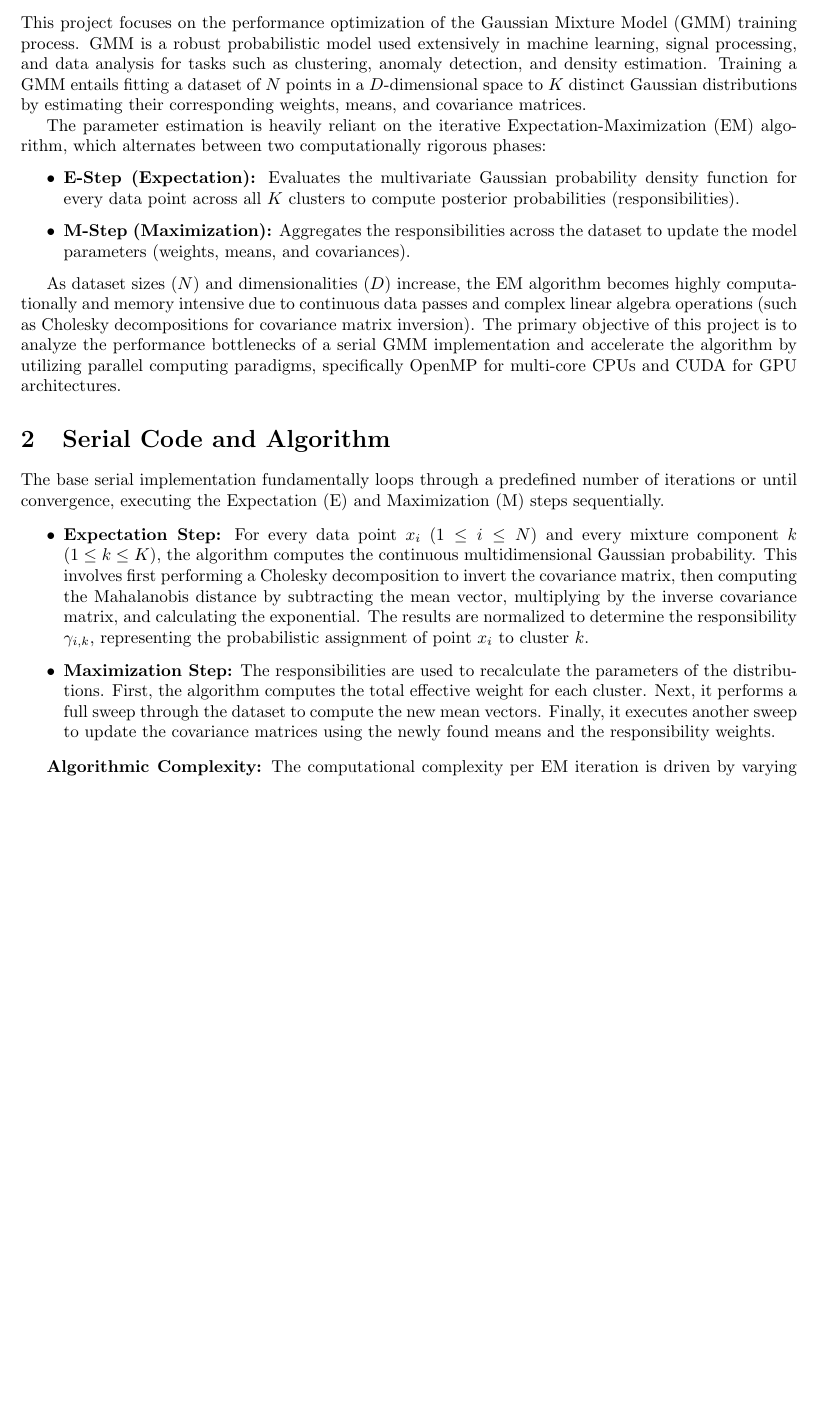
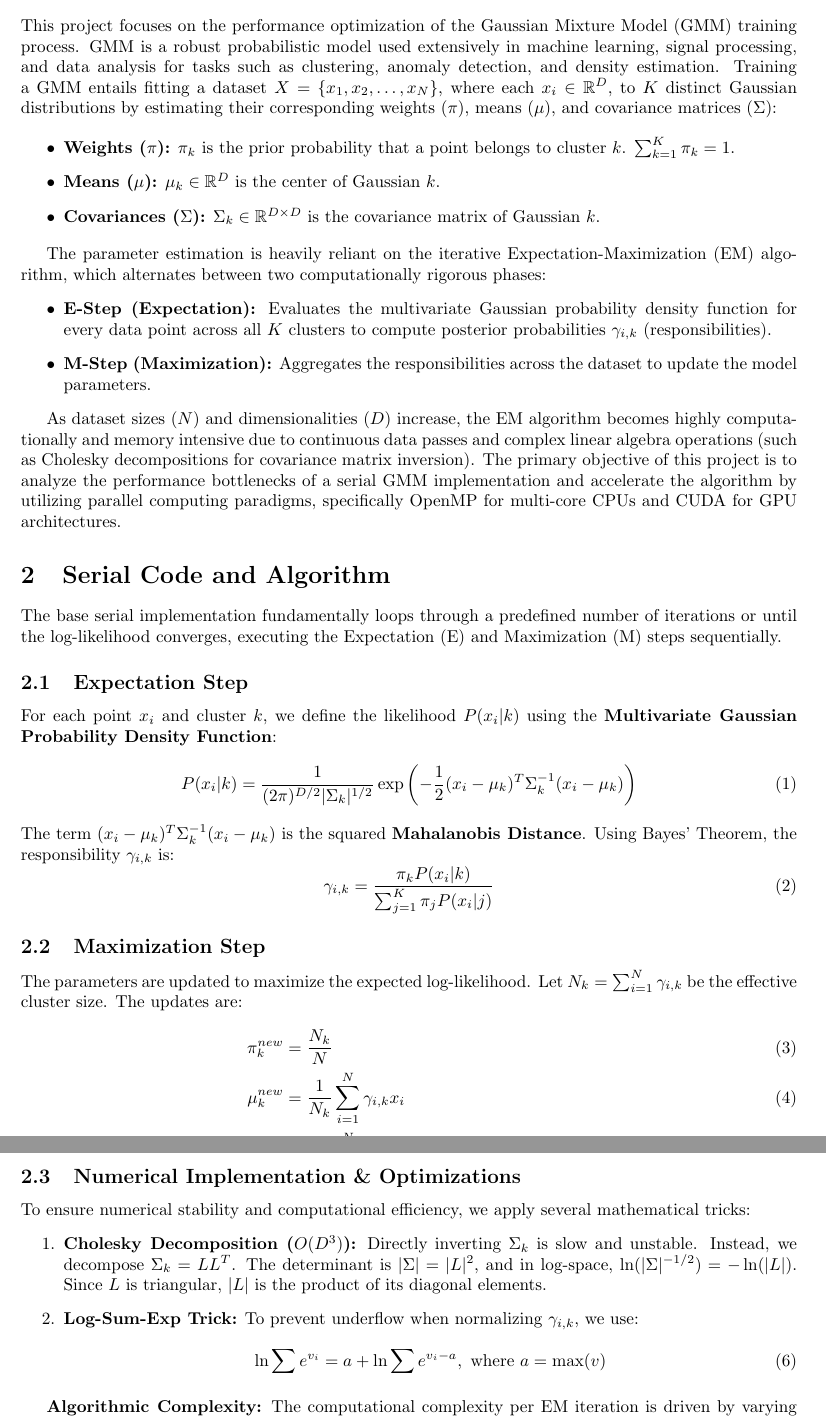
Before and after one commit to KohkiHatori/GMM-Optimization, a LaTeX document (report/report_template.tex): part of page 2 of 9 before the commit and two parts of pages 2 and 3 of 10 after it, the two joined at a grey line, cut so that both start at the same text, the shorter picture padded with empty space. Compiled offline with pdfLaTeX.

Commit message:
Update final report with comprehensive scaling analysis, EM math, and numerical optimizations

```diff
--- a/report/report_template.tex
+++ b/report/report_template.tex
@@ -18,25 +18,54 @@
 \newpage
 
 \section{Description of the Problem}
-This project focuses on the performance optimization of the Gaussian Mixture Model (GMM) training process. GMM is a robust probabilistic model used extensively in machine learning, signal processing, and data analysis for tasks such as clustering, anomaly detection, and density estimation. Training a GMM entails fitting a dataset of $N$ points in a $D$-dimensional space to $K$ distinct Gaussian distributions by estimating their corresponding weights, means, and covariance matrices.
+This project focuses on the performance optimization of the Gaussian Mixture Model (GMM) training process. GMM is a robust probabilistic model used extensively in machine learning, signal processing, and data analysis for tasks such as clustering, anomaly detection, and density estimation. Training a GMM entails fitting a dataset $X = \{x_1, x_2, \dots, x_N\}$, where each $x_i \in \mathbb{R}^D$, to $K$ distinct Gaussian distributions by estimating their corresponding weights ($\pi$), means ($\mu$), and covariance matrices ($\Sigma$):
+
+\begin{itemize}
+    \item \textbf{Weights ($\pi$):} $\pi_k$ is the prior probability that a point belongs to cluster $k$. $\sum_{k=1}^K \pi_k = 1$.
+    \item \textbf{Means ($\mu$):} $\mu_k \in \mathbb{R}^D$ is the center of Gaussian $k$.
+    \item \textbf{Covariances ($\Sigma$):} $\Sigma_k \in \mathbb{R}^{D \times D}$ is the covariance matrix of Gaussian $k$.
+\end{itemize}
 
 The parameter estimation is heavily reliant on the iterative Expectation-Maximization (EM) algorithm, which alternates between two computationally rigorous phases:
 \begin{itemize}
-    \item \textbf{E-Step (Expectation):} Evaluates the multivariate Gaussian probability density function for every data point across all $K$ clusters to compute posterior probabilities (responsibilities).
-    \item \textbf{M-Step (Maximization):} Aggregates the responsibilities across the dataset to update the model parameters (weights, means, and covariances).
+    \item \textbf{E-Step (Expectation):} Evaluates the multivariate Gaussian probability density function for every data point across all $K$ clusters to compute posterior probabilities $\gamma_{i,k}$ (responsibilities).
+    \item \textbf{M-Step (Maximization):} Aggregates the responsibilities across the dataset to update the model parameters.
 \end{itemize}
 
 As dataset sizes ($N$) and dimensionalities ($D$) increase, the EM algorithm becomes highly computationally and memory intensive due to continuous data passes and complex linear algebra operations (such as Cholesky decompositions for covariance matrix inversion). The primary objective of this project is to analyze the performance bottlenecks of a serial GMM implementation and accelerate the algorithm by utilizing parallel computing paradigms, specifically OpenMP for multi-core CPUs and CUDA for GPU architectures.
 
 \section{Serial Code and Algorithm}
-The base serial implementation fundamentally loops through a predefined number of iterations or until convergence, executing the Expectation (E) and Maximization (M) steps sequentially.
+The base serial implementation fundamentally loops through a predefined number of iterations or until the log-likelihood converges, executing the Expectation (E) and Maximization (M) steps sequentially.
 
-\begin{itemize}
-    \item \textbf{Expectation Step:} For every data point $x_i$ ($1 \le i \le N$) and every mixture component $k$ ($1 \le k \le K$), the algorithm computes the continuous multidimensional Gaussian probability. This involves first performing a Cholesky decomposition to invert the covariance matrix, then computing the Mahalanobis distance by subtracting the mean vector, multiplying by the inverse covariance matrix, and calculating the exponential. The results are normalized to determine the responsibility $\gamma_{i,k}$, representing the probabilistic assignment of point $x_i$ to cluster $k$.
-    \item \textbf{Maximization Step:} The responsibilities are used to recalculate the parameters of the distributions. First, the algorithm computes the total effective weight for each cluster. Next, it performs a full sweep through the dataset to compute the new mean vectors. Finally, it executes another sweep to update the covariance matrices using the newly found means and the responsibility weights.
-\end{itemize}
+\subsection{Expectation Step}
+For each point $x_i$ and cluster $k$, we define the likelihood $P(x_i | k)$ using the \textbf{Multivariate Gaussian Probability Density Function}:
+\begin{equation}
+P(x_i | k) = \frac{1}{(2\pi)^{D/2} |\Sigma_k|^{1/2}} \exp\left( -\frac{1}{2} (x_i - \mu_k)^T \Sigma_k^{-1} (x_i - \mu_k) \right)
+\end{equation}
+The term $(x_i - \mu_k)^T \Sigma_k^{-1} (x_i - \mu_k)$ is the squared \textbf{Mahalanobis Distance}. Using Bayes' Theorem, the responsibility $\gamma_{i,k}$ is:
+\begin{equation}
+\gamma_{i,k} = \frac{\pi_k P(x_i | k)}{\sum_{j=1}^K \pi_j P(x_i | j)}
+\end{equation}
 
-\textbf{Algorithmic Complexity:} The computational complexity per EM iteration is driven by varying operations depending on the dataset grid. During the E-step, computing the multivariate Gaussian PDF requires a Cholesky decomposition and subsequent matrix inversion of the covariance matrix for each of the $K$ clusters, an operation that scales dramatically as $\mathcal{O}(K \cdot D^3)$. Furthermore, computing the Mahalanobis distance for all $N$ points and updating the covariances in the M-step dictates vector-matrix multiplications scaling as $\mathcal{O}(N \cdot K \cdot D^2)$.
+\subsection{Maximization Step}
+The parameters are updated to maximize the expected log-likelihood. Let $N_k = \sum_{i=1}^N \gamma_{i,k}$ be the effective cluster size. The updates are:
+\begin{align}
+\pi_k^{new} &= \frac{N_k}{N} \\
+\mu_k^{new} &= \frac{1}{N_k} \sum_{i=1}^N \gamma_{i,k} x_i \\
+\Sigma_k^{new} &= \frac{1}{N_k} \sum_{i=1}^N \gamma_{i,k} (x_i - \mu_k^{new})(x_i - \mu_k^{new})^T
+\end{align}
+
+\subsection{Numerical Implementation \& Optimizations}
+To ensure numerical stability and computational efficiency, we apply several mathematical tricks:
+\begin{enumerate}
+    \item \textbf{Cholesky Decomposition ($O(D^3)$):} Directly inverting $\Sigma_k$ is slow and unstable. Instead, we decompose $\Sigma_k = L L^T$. The determinant is $|\Sigma| = |L|^2$, and in log-space, $\ln(|\Sigma|^{-1/2}) = -\ln(|L|)$. Since $L$ is triangular, $|L|$ is the product of its diagonal elements.
+    \item \textbf{Log-Sum-Exp Trick:} To prevent underflow when normalizing $\gamma_{i,k}$, we use:
+    \begin{equation}
+    \ln\sum e^{v_i} = a + \ln\sum e^{v_i - a}, \text{ where } a = \max(v)
+    \end{equation}
+\end{enumerate}
+
+\textbf{Algorithmic Complexity:} The computational complexity per EM iteration is driven by varying operations depending on the dataset grid. During the E-step, computing the multivariate Gaussian PDF requires a Cholesky decomposition scaling as $\mathcal{O}(K \cdot D^3)$. Furthermore, computing the Mahalanobis distance for all $N$ points and updating the covariances in the M-step dictates vector-matrix multiplications scaling as $\mathcal{O}(N \cdot K \cdot D^2)$.
 
 Therefore, for small dimensionality ($D \le 16$), the $\mathcal{O}(N \cdot K \cdot D^2)$ memory-bound operations dominate the execution. As $D$ increases, the $\mathcal{O}(K \cdot D^3)$ Cholesky matrix inversions cause the workload to become immensely compute-bound, representing the hardware inflection point between CPU caching/vectorization advantages and raw GPU FLOP throughput. Over $I$ iterations, the total computational complexity is bounded by $\mathcal{O}(I \cdot (K \cdot D^3 + N \cdot K \cdot D^2))$.
 
```
Also changed, not shown: report/report_template.tex (1 more changed lines).
